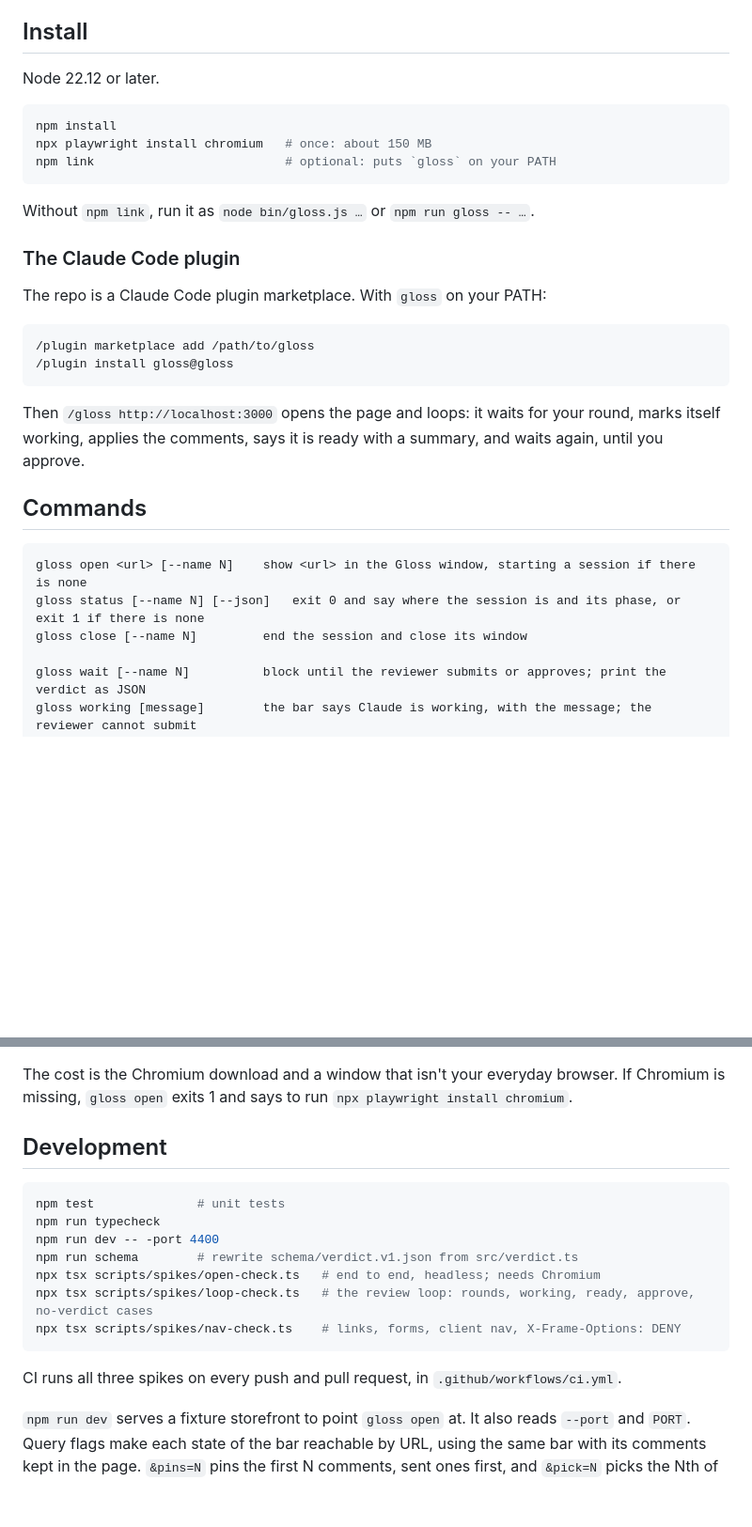
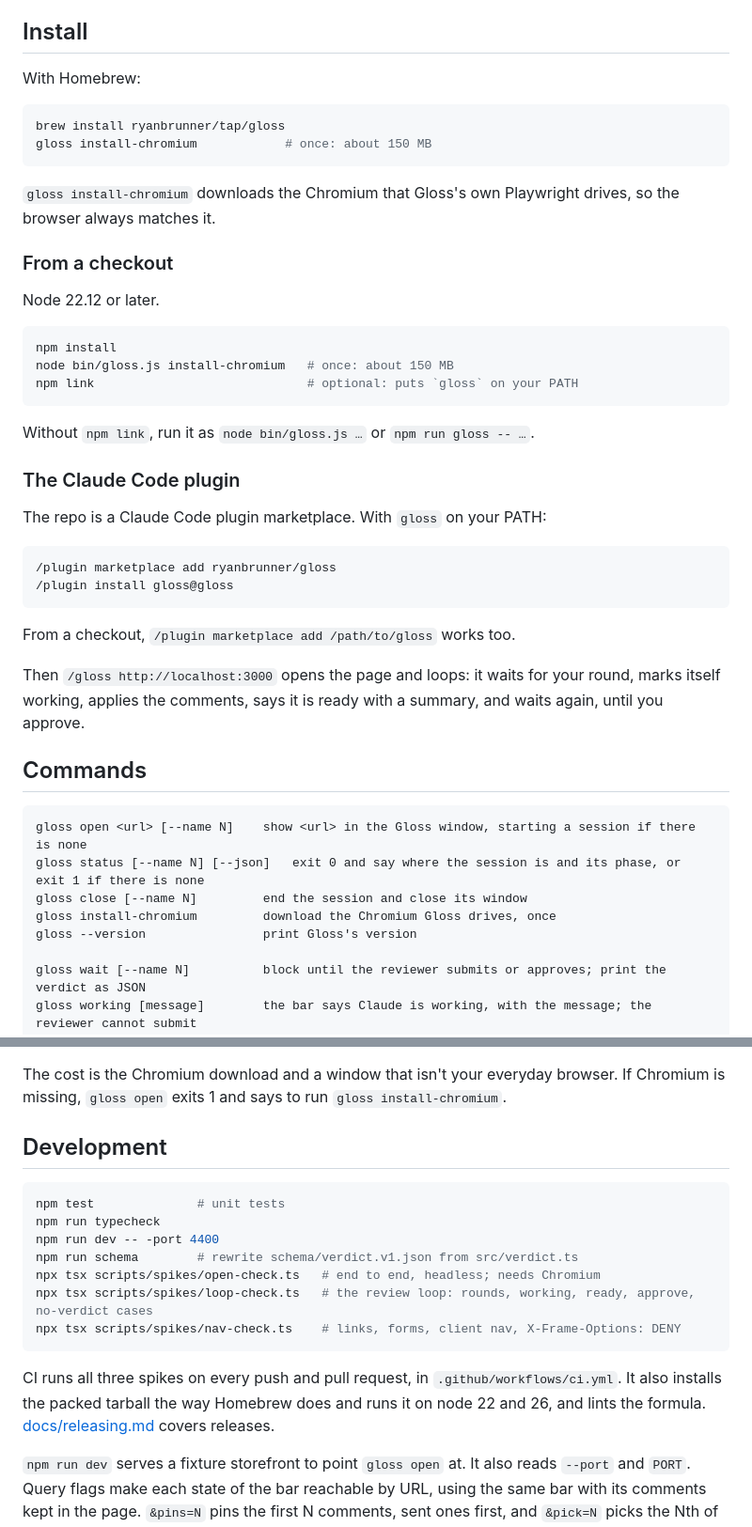
Before and after one commit to ryanbrunner/gloss, a Markdown page: README.md, 2 parts joined by grey strips. Shown at 94% size. Drawn GitHub-style; blank space fills up the shorter version.

Commit message:
Make brew install and gloss install-chromium the way to install Gloss
The README and the plugin's skill both lead with the tap now, and the
checkout second. The plugin marketplace is added from GitHub.

Co-Authored-By: Claude Opus 5.5 (1M context) <noreply@anthropic.com>

````diff
--- a/README.md
+++ b/README.md
@@ -16,12 +16,24 @@ Claude Code plugin in this repo runs that loop for you.
 
 ## Install
 
+With Homebrew:
+
+```sh
+brew install ryanbrunner/tap/gloss
+gloss install-chromium            # once: about 150 MB
+```
+
+`gloss install-chromium` downloads the Chromium that Gloss's own Playwright
+drives, so the browser always matches it.
+
+### From a checkout
+
 Node 22.12 or later.
 
 ```sh
 npm install
-npx playwright install chromium   # once: about 150 MB
-npm link                          # optional: puts `gloss` on your PATH
+node bin/gloss.js install-chromium   # once: about 150 MB
+npm link                             # optional: puts `gloss` on your PATH
 ```
 
 Without `npm link`, run it as `node bin/gloss.js …` or `npm run gloss -- …`.
@@ -31,9 +43,11 @@ Without `npm link`, run it as `node bin/gloss.js …` or `npm run gloss -- …`.
 The repo is a Claude Code plugin marketplace. With `gloss` on your PATH:
 
 ```
-/plugin marketplace add /path/to/gloss
+/plugin marketplace add ryanbrunner/gloss
 /plugin install gloss@gloss
 ```
+
+From a checkout, `/plugin marketplace add /path/to/gloss` works too.
 
 Then `/gloss http://localhost:3000` opens the page and loops: it waits for
 your round, marks itself working, applies the comments, says it is ready
@@ -45,6 +59,8 @@ with a summary, and waits again, until you approve.
 gloss open <url> [--name N]    show <url> in the Gloss window, starting a session if there is none
 gloss status [--name N] [--json]   exit 0 and say where the session is and its phase, or exit 1 if there is none
 gloss close [--name N]         end the session and close its window
+gloss install-chromium         download the Chromium Gloss drives, once
+gloss --version                print Gloss's version
 
 gloss wait [--name N]          block until the reviewer submits or approves; print the verdict as JSON
 gloss working [message]        the bar says Claude is working, with the message; the reviewer cannot submit
@@ -192,7 +208,7 @@ Chromium with Playwright, and registers the bar with `addInitScript` and
 
 The cost is the Chromium download and a window that isn't your everyday
 browser. If Chromium is missing, `gloss open` exits 1 and says to run
-`npx playwright install chromium`.
+`gloss install-chromium`.
 
 ## Development
 
@@ -207,7 +223,9 @@ npx tsx scripts/spikes/nav-check.ts    # links, forms, client nav, X-Frame-Optio
 ```
 
 CI runs all three spikes on every push and pull request, in
-`.github/workflows/ci.yml`.
+`.github/workflows/ci.yml`. It also installs the packed tarball the way
+Homebrew does and runs it on node 22 and 26, and lints the formula.
+[docs/releasing.md](docs/releasing.md) covers releases.
 
 `npm run dev` serves a fixture storefront to point `gloss open` at. It also
 reads `--port` and `PORT`. Query flags make each state of the bar reachable
````
Also changed, not shown: 1 other file.
